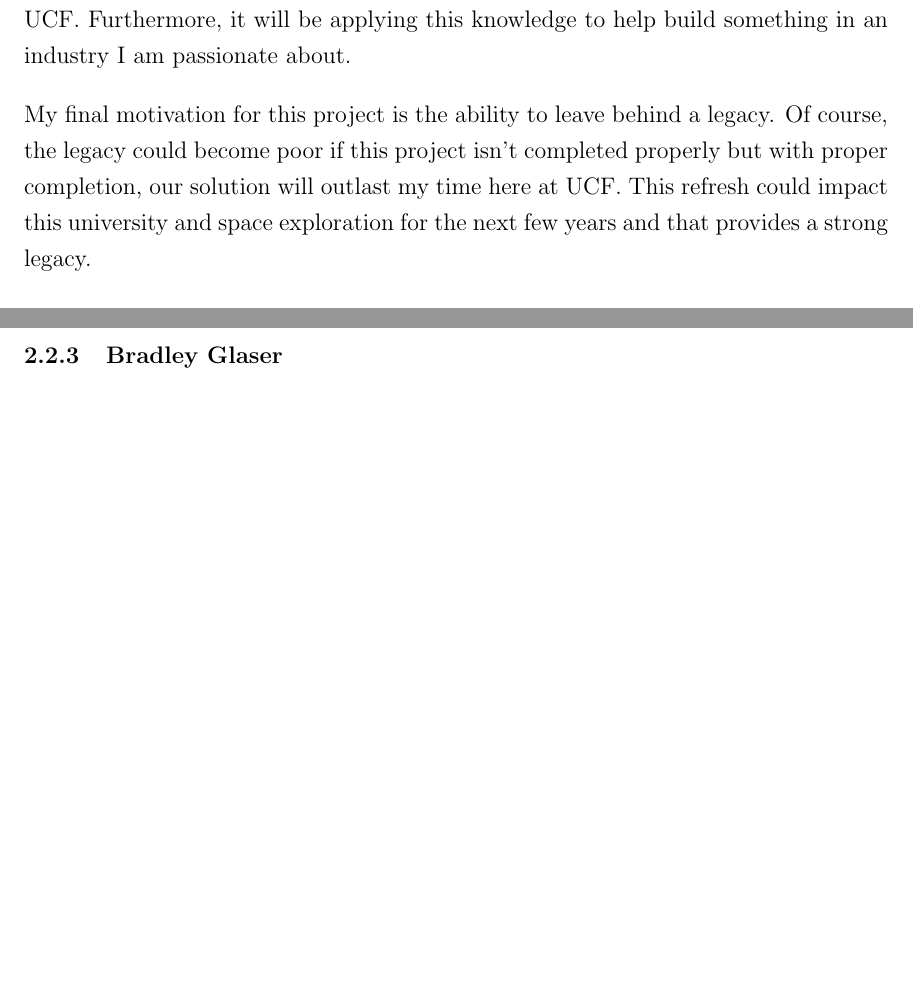
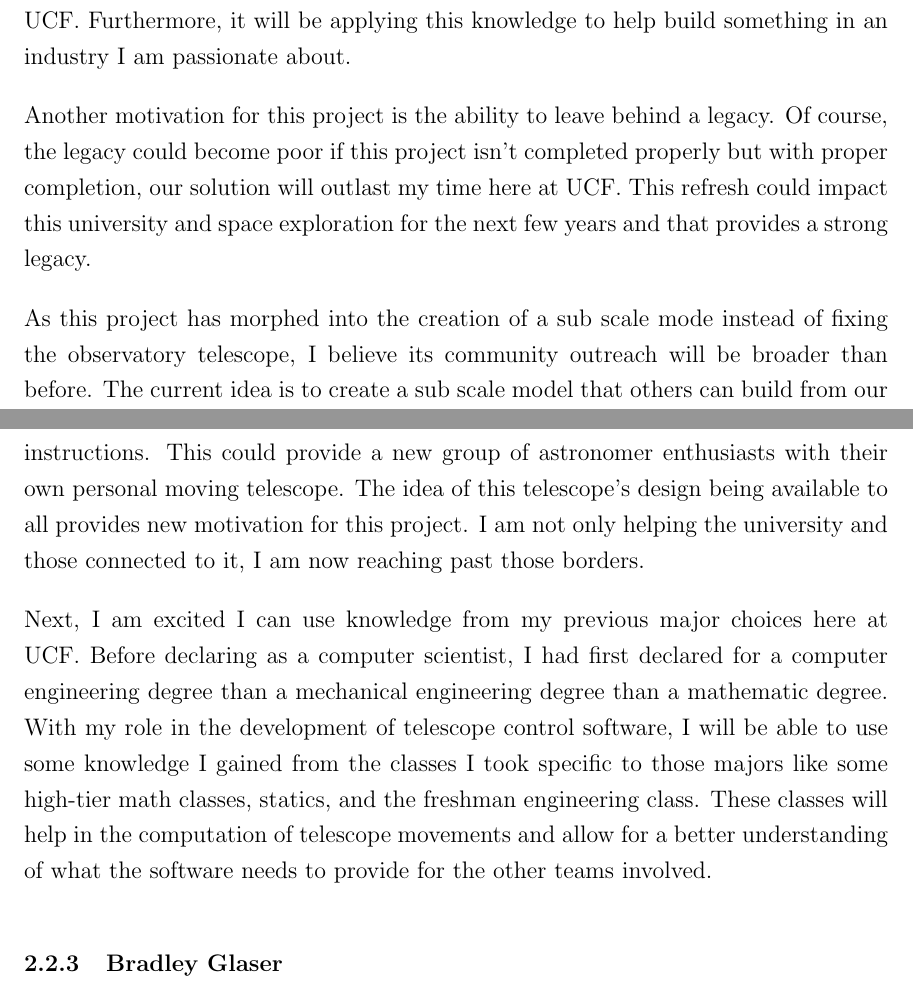
Before and after one commit to team-astromaintenance/observatory_final_design_document, a LaTeX paper (src/document.tex): two parts of pages 13 and 14 of 130 before the commit and two parts of pages 13 and 14 of 131 after it, joined at a grey line, cut so that both start at the same text, the shorter picture padded with empty space. Compiled offline with pdfLaTeX.

Commit message:
Added Derek's new personal interest section

```diff
--- a/src/document.tex
+++ b/src/document.tex
@@ -108,7 +106,11 @@ These two events are a cornerstone to why I wanted to be apart of this project.
 
 The next reason I chose this project was to build experiences on ideas I have yet to work with. My initial interpretation for this project was a new software needs to be created to help the telescope return to working order. I have learned how to code basic programs and taught programming stepping stones over the past few years without getting any real world experience. I have been eager to apply my knowledge to develop something that will be used past my educational career here at UCF. Furthermore, it will be applying this knowledge to help build something in an industry I am passionate about.
 
-My final motivation for this project is the ability to leave behind a legacy. Of course, the legacy could become poor if this project isn’t completed properly but with proper completion, our solution will outlast my time here at UCF. This refresh could impact this university and space exploration for the next few years and that provides a strong legacy.
+Another motivation for this project is the ability to leave behind a legacy. Of course, the legacy could become poor if this project isn’t completed properly but with proper completion, our solution will outlast my time here at UCF. This refresh could impact this university and space exploration for the next few years and that provides a strong legacy.
+
+As this project has morphed into the creation of a sub scale mode instead of fixing the observatory telescope, I believe its community outreach will be broader than before. The current idea is to create a sub scale model that others can build from our instructions. This could provide a new group of astronomer enthusiasts with their own personal moving telescope. The idea of this telescope’s design being available to all provides new motivation for this project. I am not only helping the university and those connected to it, I am now reaching past those borders.
+
+Next, I am excited I can use knowledge from my previous major choices here at UCF. Before declaring as a computer scientist, I had first declared for a computer engineering degree than a mechanical engineering degree than a mathematic degree. With my role in the development of telescope control software, I will be able to use some knowledge I gained from the classes I took specific to those majors like some high-tier math classes, statics, and the freshman engineering class. These classes will help in the computation of telescope movements and allow for a better understanding of what the software needs to provide for the other teams involved.
 
 \subsubsection{Bradley Glaser}
 
```
Also changed, not shown: src/document.tex (4 more changed lines).
